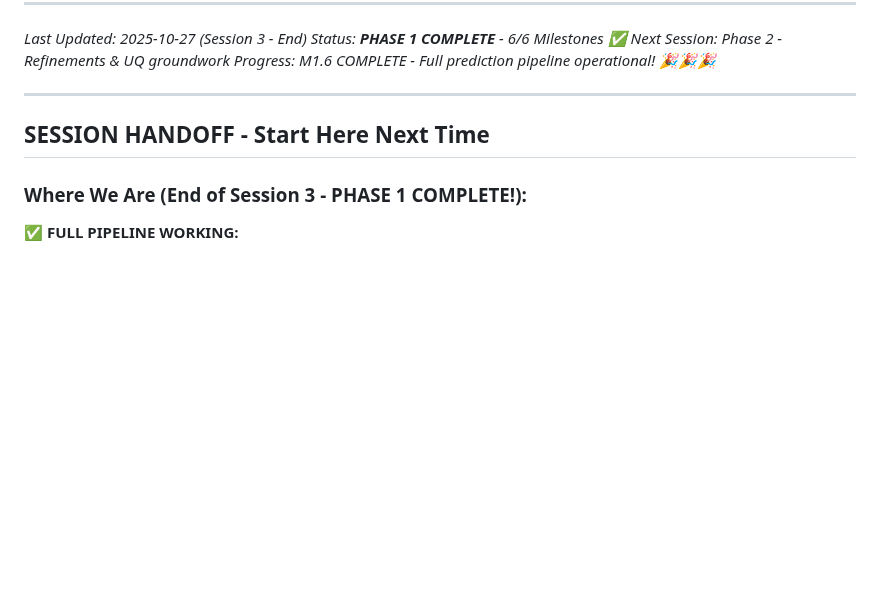
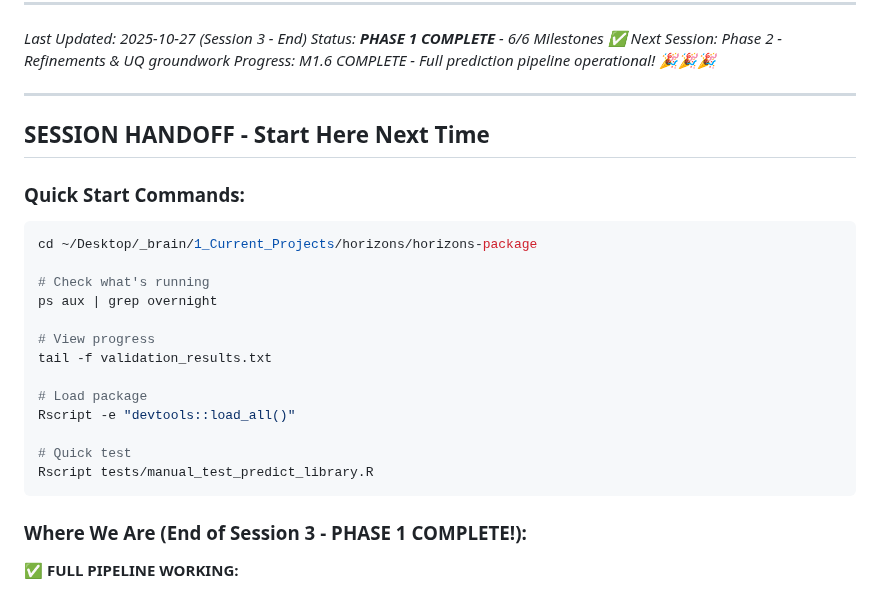
Before and after one commit to S-Leuthold/horizons, a Markdown page: LIBRARY_PREDICTION_ROADMAP.md, the part around one of its changes. GitHub-like rendering; blank space fills up the shorter version.

````diff
--- a/LIBRARY_PREDICTION_ROADMAP.md
+++ b/LIBRARY_PREDICTION_ROADMAP.md
@@ -1387,6 +1387,24 @@ OPTIMAL_CONFIGS_V0 <- tribble(
 
 ## SESSION HANDOFF - Start Here Next Time
 
+### **Quick Start Commands:**
+
+```bash
+cd ~/Desktop/_brain/1_Current_Projects/horizons/horizons-package
+
+# Check what's running
+ps aux | grep overnight
+
+# View progress
+tail -f validation_results.txt
+
+# Load package
+Rscript -e "devtools::load_all()"
+
+# Quick test
+Rscript tests/manual_test_predict_library.R
+```
+
 ### **Where We Are (End of Session 3 - PHASE 1 COMPLETE!):**
 
 **✅ FULL PIPELINE WORKING:**
````
Also changed, not shown: other parts of LIBRARY_PREDICTION_ROADMAP.md (+64 -2 lines).
